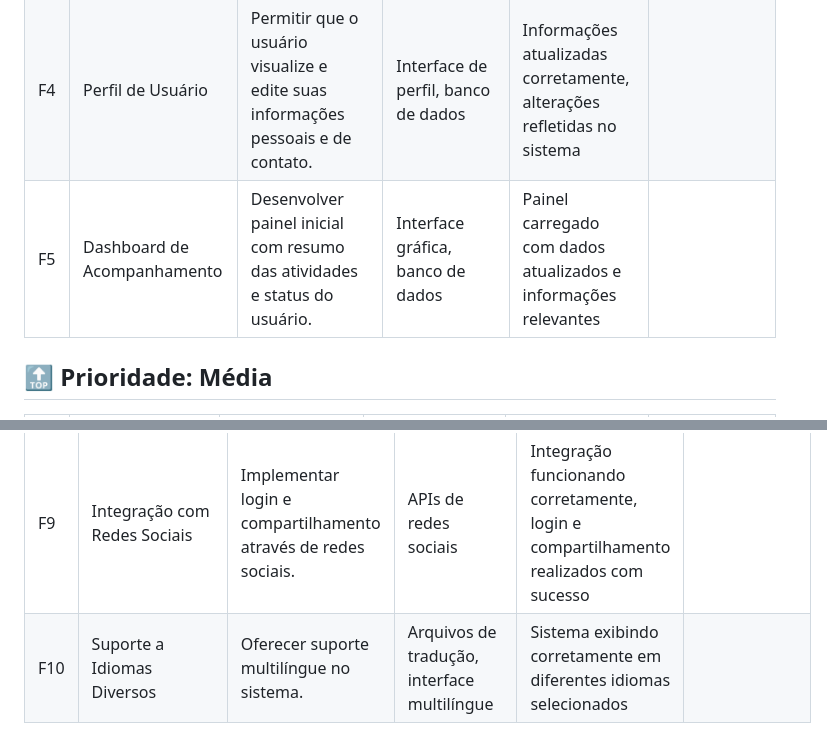
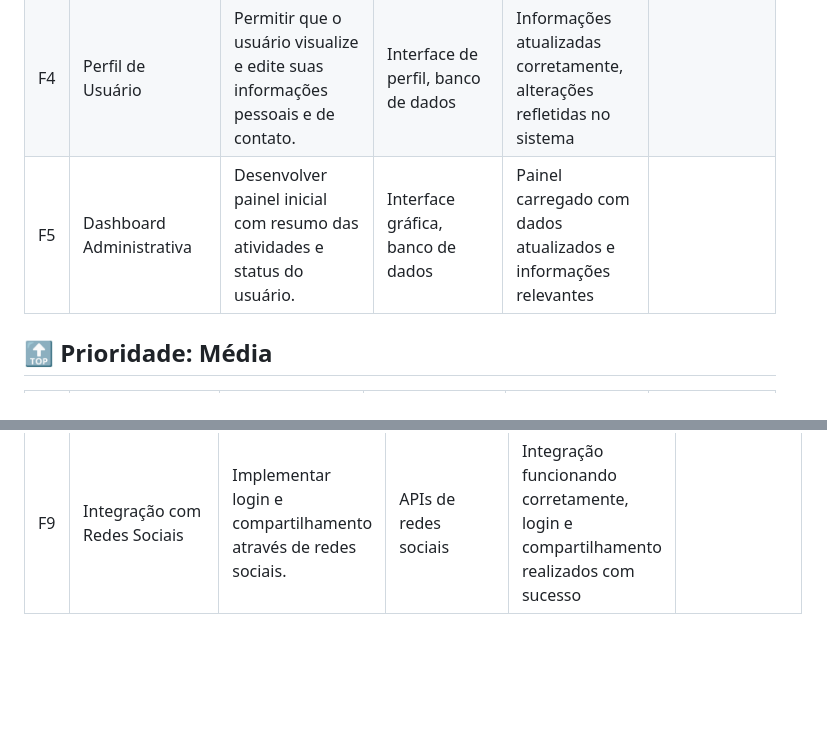
Before and after one commit to zaDavidWaze/terceiro-projeto-git, a Markdown page: README.md, 2 parts joined by grey strips. Rendered like a GitHub page; blank space fills up the shorter version.

```diff
--- a/README.md
+++ b/README.md
@@ -88,7 +88,8 @@
 | F2 | Login de Usuário            | Implementar funcionalidade de login para usuários cadastrados, com autenticação segura.     | Formulário de login, sistema de autenticação | Usuário autenticado com sucesso, acesso concedido ao painel principal      |             |
 | F3 | Recuperação de Senha        | Oferecer opção para recuperação de senha através de e-mail.                                 | Sistema de envio de e-mails                  | E-mail enviado com sucesso, link de recuperação funcional                  |             |
 | F4 | Perfil de Usuário           | Permitir que o usuário visualize e edite suas informações pessoais e de contato.            | Interface de perfil, banco de dados          | Informações atualizadas corretamente, alterações refletidas no sistema     |             |
-| F5 | Dashboard de Acompanhamento | Desenvolver painel inicial com resumo das atividades e status do usuário.                   | Interface gráfica, banco de dados            | Painel carregado com dados atualizados e informações relevantes            |             |
+| F5 | Dashboard Administrativa | Desenvolver painel inicial com resumo das atividades e status do usuário.                   | Interface gráfica, banco de dados            | Painel carregado com dados atualizados e informações relevantes            |             |
+
 
 
 ## **🔝 Prioridade: Média**
@@ -104,4 +105,3 @@
 | ID  | Funcionalidade               | Descrição                                                      | Recursos Necessários                        | Critérios de Aceitação                                                               | Responsável           |
 | --- | ---------------------------- | -------------------------------------------------------------- | ------------------------------------------- | ------------------------------------------------------------------------------------ | --------------------- |
 | F9  | Integração com Redes Sociais | Implementar login e compartilhamento através de redes sociais. | APIs de redes sociais                       | Integração funcionando corretamente, login e compartilhamento realizados com sucesso |                       |
-| F10 | Suporte a Idiomas Diversos   | Oferecer suporte multilíngue no sistema.                       | Arquivos de tradução, interface multilíngue | Sistema exibindo corretamente em diferentes idiomas selecionados                     |                       |
```
